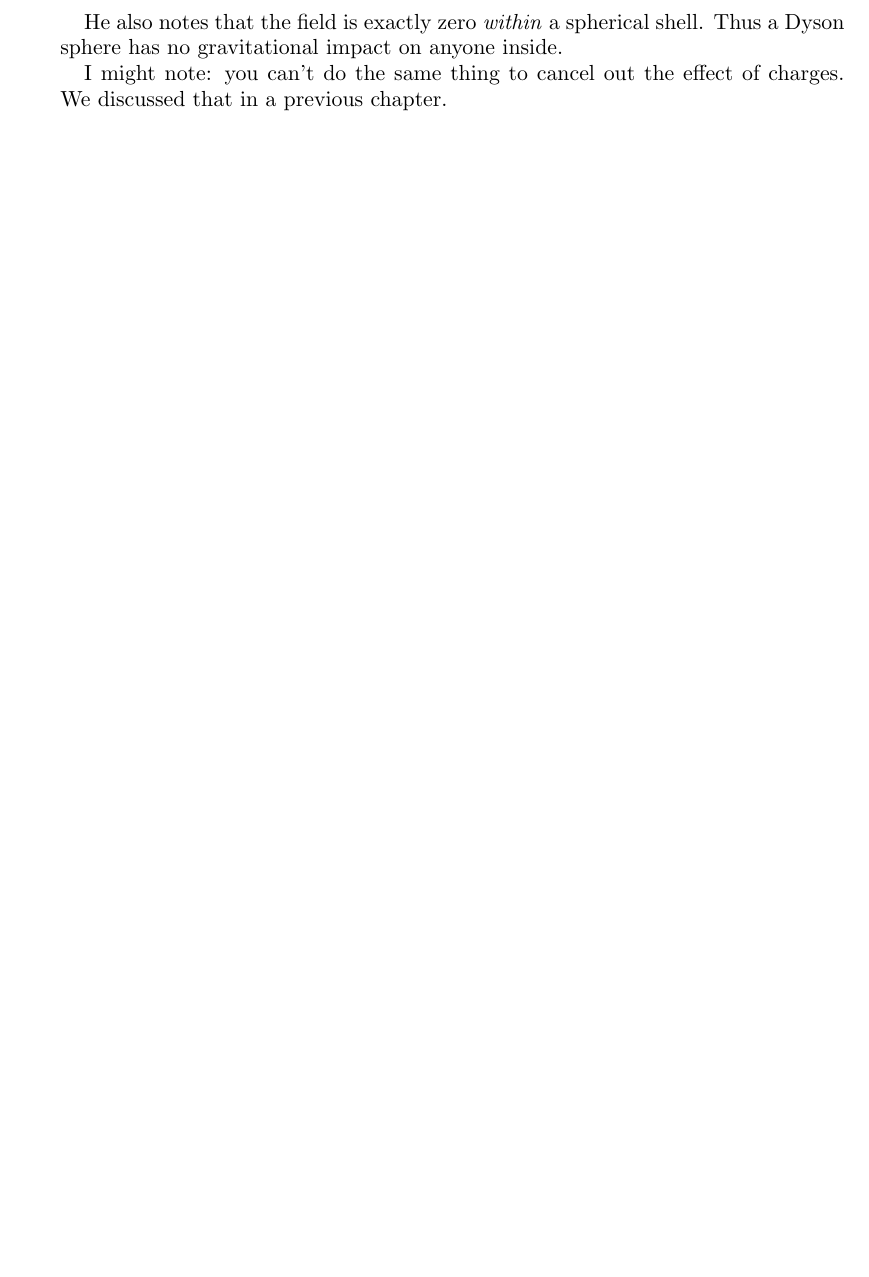
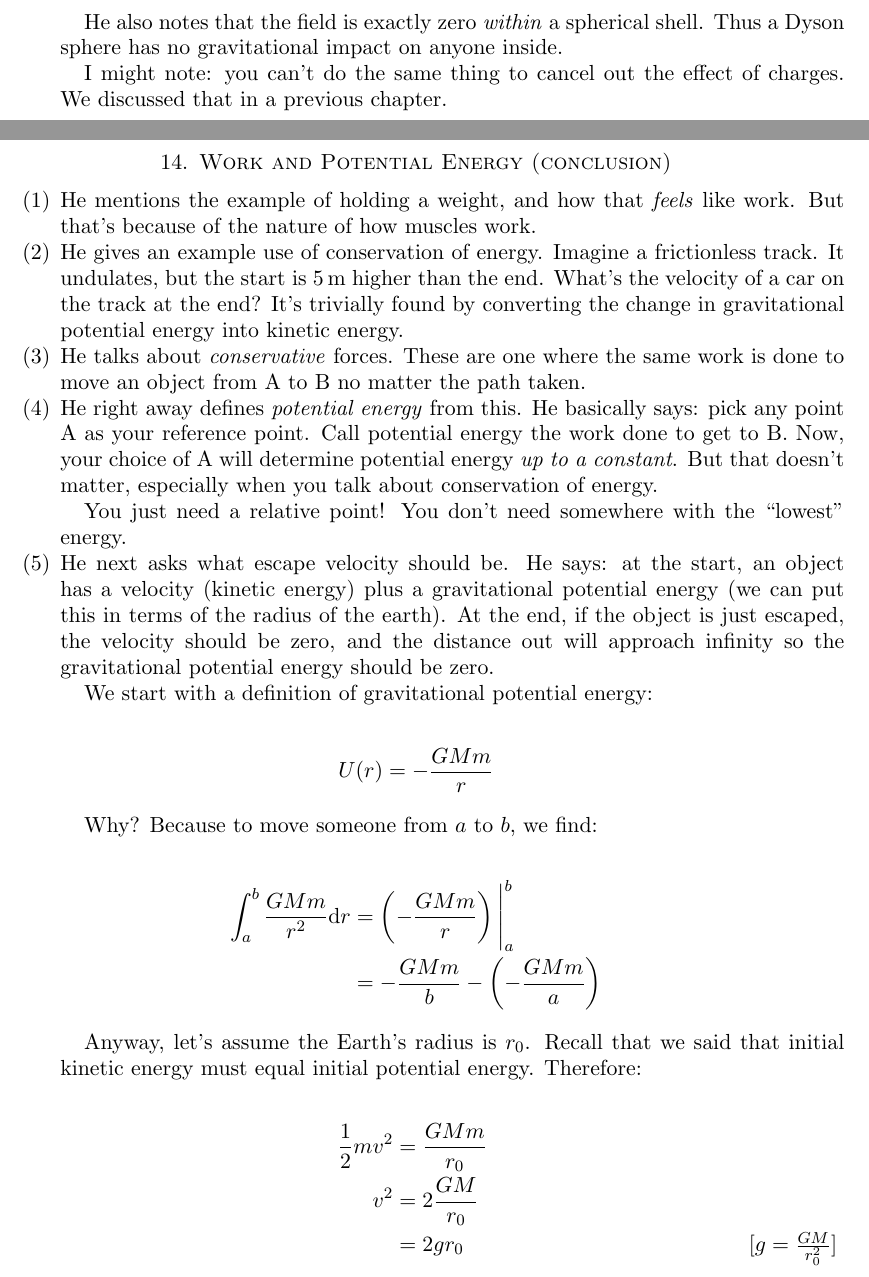
Before and after one commit to ruggeri/tech-notes, a LaTeX paper (randos/physics/feynman/feynman.tex, which reads randos/physics/feynman/14-work-and-potential-energy-conclusion.tex): part of page 24 of 24 before the commit and two parts of pages 24 and 25 of 27 after it, the two joined at a grey line, cut so that both start at the same text, the shorter picture padded with empty space. Compiled offline with pdfLaTeX.

Commit message:
feynman: check in work on ch14 thus far!

```diff
--- /dev/null
+++ b/randos/physics/feynman/14-work-and-potential-energy-conclusion.tex
@@ -0,0 +1,77 @@
+\section{Work and Potential Energy (conclusion)}
+
+\begin{enumerate}
+
+  \item He mentions the example of holding a weight, and how that
+  \emph{feels} like work. But that's because of the nature of how
+  muscles work.
+
+  \item He gives an example use of conservation of energy. Imagine a
+  frictionless track. It undulates, but the start is \SI{5}{m} higher
+  than the end. What's the velocity of a car on the track at the end?
+  It's trivially found by converting the change in gravitational
+  potential energy into kinetic energy.
+
+  \item He talks about \define{conservative} forces. These are one where
+  the same work is done to move an object from A to B no matter the path
+  taken.
+
+  \item He right away defines \define{potential energy} from this. He
+  basically says: pick any point A as your reference point. Call
+  potential energy the work done to get to B. Now, your choice of A will
+  determine potential energy \emph{up to a constant}. But that doesn't
+  matter, especially when you talk about conservation of energy.
+
+  You just need a relative point! You don't need somewhere with the
+  ``lowest'' energy.
+
+  \item He next asks what escape velocity should be. He says: at the
+  start, an object has a velocity (kinetic energy) plus a gravitational
+  potential energy (we can put this in terms of the radius of the
+  earth). At the end, if the object is just escaped, the velocity should
+  be zero, and the distance out will approach infinity so the
+  gravitational potential energy should be zero.
+
+  We start with a definition of gravitational potential energy:
+
+  \begin{nedqn}
+    U(r)
+  \eqcol
+    -\frac{G M m}{r}
+  \end{nedqn}
+
+  Why? Because to move someone from $a$ to $b$, we find:
+
+  \begin{nedqn}
+    \int_a^{b} \frac{G M m}{r^2} \dr
+  \eqcol
+    \left(
+      - \frac{G M m}{r}
+    \right)
+    \intevalbar{a}{b}
+  \\
+  \eqcol
+    -\frac{G M m}{b}
+    -
+    \left(
+      -\frac{G M m}{a}
+    \right)
+  \end{nedqn}
+
+  Anyway, let's assume the Earth's radius is $r_0$. Recall that we said
+  that initial kinetic energy must equal initial potential energy.
+  Therefore:
+
+  \begin{nedqn}
+    \half mv^2
+  \eqcol
+    \frac{G M m}{r_0}
+  \\
+    v^2
+  \eqcol
+    2 \frac{G M}{r_0}
+  \\
+  \eqcol
+    2gr_0
+    \nedcomment{$g = \frac{G M}{r_0^2}$}
+  \end{nedqn}
@@ -0,0 +83 @@
+  \item He mentions that in a system with many planets, we should be
```
Also changed, not shown: randos/physics/feynman/feynman.tex (+2 -0 lines), randos/physics/feynman/14-work-and-potential-energy-conclusion.tex (70 more changed lines).
